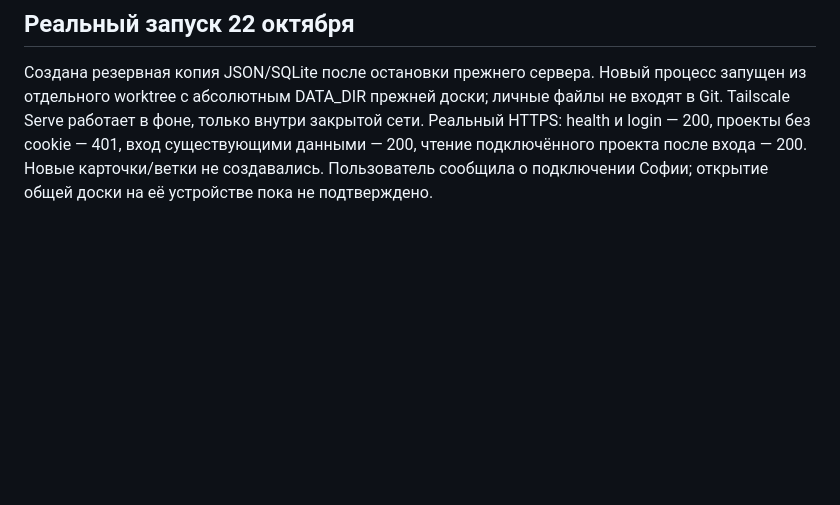
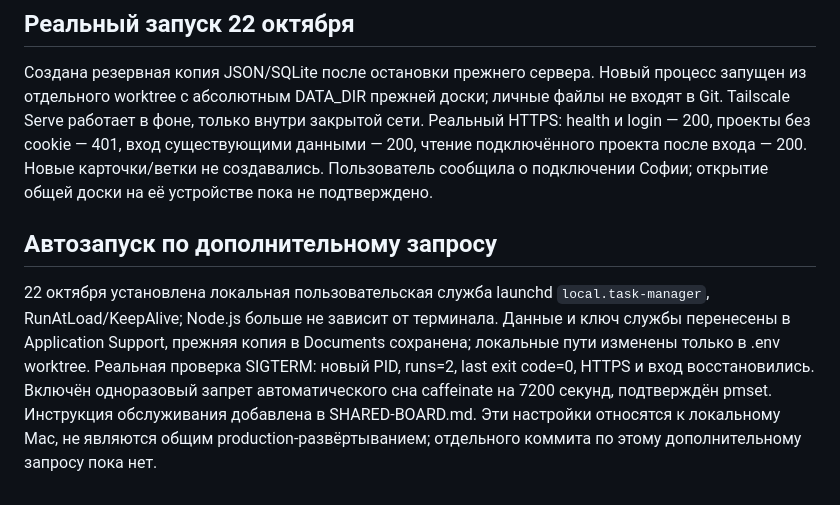
Before and after one commit to Soniap06/task-manager, a Markdown page: docs/plans/SHARED-board.md, the part around the change. Drawn GitHub-style; blank space fills up the shorter version.

```diff
--- a/docs/plans/SHARED-board.md
+++ b/docs/plans/SHARED-board.md
@@ -26,3 +26,7 @@
 ## Реальный запуск 22 октября
 
 Создана резервная копия JSON/SQLite после остановки прежнего сервера. Новый процесс запущен из отдельного worktree с абсолютным DATA_DIR прежней доски; личные файлы не входят в Git. Tailscale Serve работает в фоне, только внутри закрытой сети. Реальный HTTPS: health и login — 200, проекты без cookie — 401, вход существующими данными — 200, чтение подключённого проекта после входа — 200. Новые карточки/ветки не создавались. Пользователь сообщила о подключении Софии; открытие общей доски на её устройстве пока не подтверждено.
+
+## Автозапуск по дополнительному запросу
+
+22 октября установлена локальная пользовательская служба launchd `local.task-manager`, RunAtLoad/KeepAlive; Node.js больше не зависит от терминала. Данные и ключ службы перенесены в Application Support, прежняя копия в Documents сохранена; локальные пути изменены только в .env worktree. Реальная проверка SIGTERM: новый PID, runs=2, last exit code=0, HTTPS и вход восстановились. Включён одноразовый запрет автоматического сна caffeinate на 7200 секунд, подтверждён pmset. Инструкция обслуживания добавлена в SHARED-BOARD.md. Эти настройки относятся к локальному Mac, не являются общим production-развёртыванием; отдельного коммита по этому дополнительному запросу пока нет.
```
Also changed, not shown: docs/SHARED-BOARD.md (+12 -0 lines).
